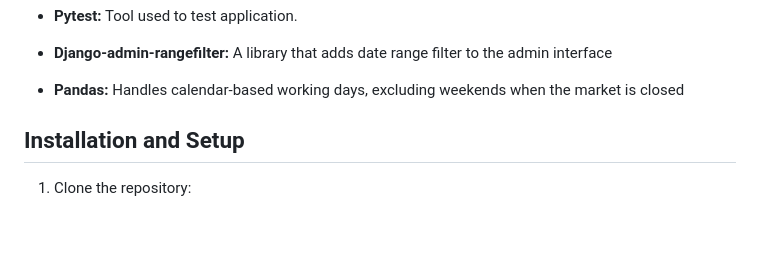
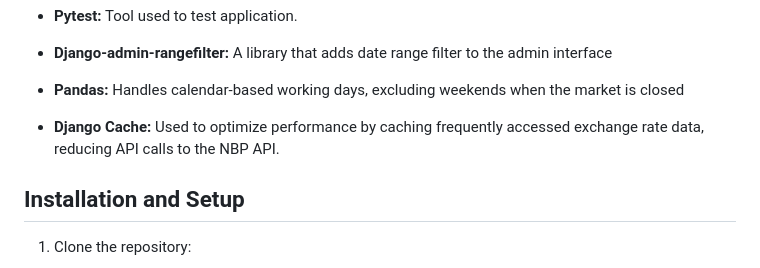
Before and after one commit to micheaszmaciag/currencyExchange, a Markdown page: README.md, the part around the change. GitHub-like rendering; blank space fills up the shorter version.

Commit message:
currencyExchange: - README.md: 	updated information about cache

```diff
--- a/README.md
+++ b/README.md
@@ -77,6 +77,8 @@ exchange rates. Filters for **date ranges** and **currency pair** names simplify
 
 * **Pandas:** Handles calendar-based working days, excluding weekends when the market is closed
 
+* **Django Cache:** Used to optimize performance by caching frequently accessed exchange rate data, reducing API calls to the NBP API.
+
 
 ## Installation and Setup
 
```
